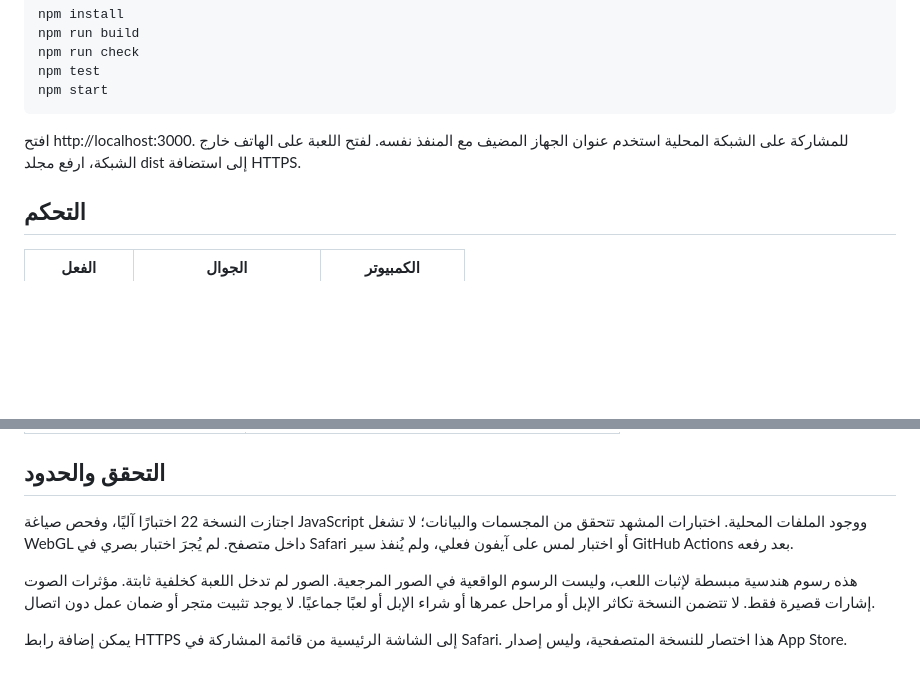
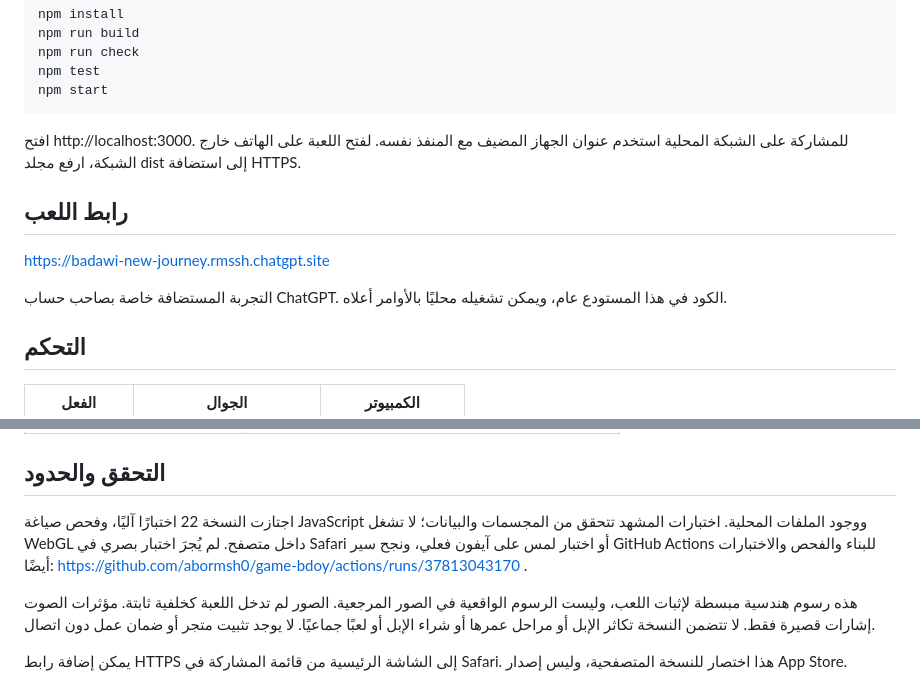
Before and after one commit to abormsh0/game-bdoy, a Markdown page: README.md, 2 parts joined by grey strips. GitHub-like rendering; blank space fills up the shorter version.

Commit message:
docs: link private playable demo and verified CI result

```diff
--- a/README.md
+++ b/README.md
@@ -27,6 +27,12 @@ npm start
 
 افتح http://localhost:3000. للمشاركة على الشبكة المحلية استخدم عنوان الجهاز المضيف مع المنفذ نفسه. لفتح اللعبة على الهاتف خارج الشبكة، ارفع مجلد dist إلى استضافة HTTPS.
 
+## رابط اللعب
+
+https://badawi-new-journey.rmssh.chatgpt.site
+
+التجربة المستضافة خاصة بصاحب حساب ChatGPT. الكود في هذا المستودع عام، ويمكن تشغيله محليًا بالأوامر أعلاه.
+
 ## التحكم
 
 | الفعل | الجوال | الكمبيوتر |
@@ -54,7 +60,7 @@ npm start
 
 ## التحقق والحدود
 
-اجتازت النسخة 22 اختبارًا آليًا، وفحص صياغة JavaScript ووجود الملفات المحلية. اختبارات المشهد تتحقق من المجسمات والبيانات؛ لا تشغل WebGL داخل متصفح. لم يُجرَ اختبار بصري في Safari أو اختبار لمس على آيفون فعلي، ولم يُنفذ سير GitHub Actions بعد رفعه.
+اجتازت النسخة 22 اختبارًا آليًا، وفحص صياغة JavaScript ووجود الملفات المحلية. اختبارات المشهد تتحقق من المجسمات والبيانات؛ لا تشغل WebGL داخل متصفح. لم يُجرَ اختبار بصري في Safari أو اختبار لمس على آيفون فعلي، ونجح سير GitHub Actions للبناء والفحص والاختبارات أيضًا: https://github.com/abormsh0/game-bdoy/actions/runs/37813043170 .
 
 هذه رسوم هندسية مبسطة لإثبات اللعب، وليست الرسوم الواقعية في الصور المرجعية. الصور لم تدخل اللعبة كخلفية ثابتة. مؤثرات الصوت إشارات قصيرة فقط. لا تتضمن النسخة تكاثر الإبل أو مراحل عمرها أو شراء الإبل أو لعبًا جماعيًا. لا يوجد تثبيت متجر أو ضمان عمل دون اتصال.
 
```
